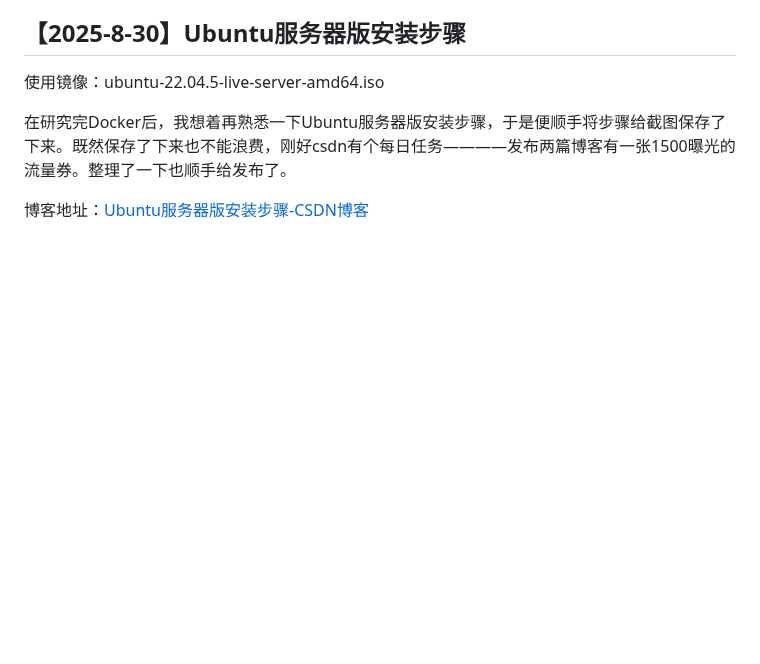
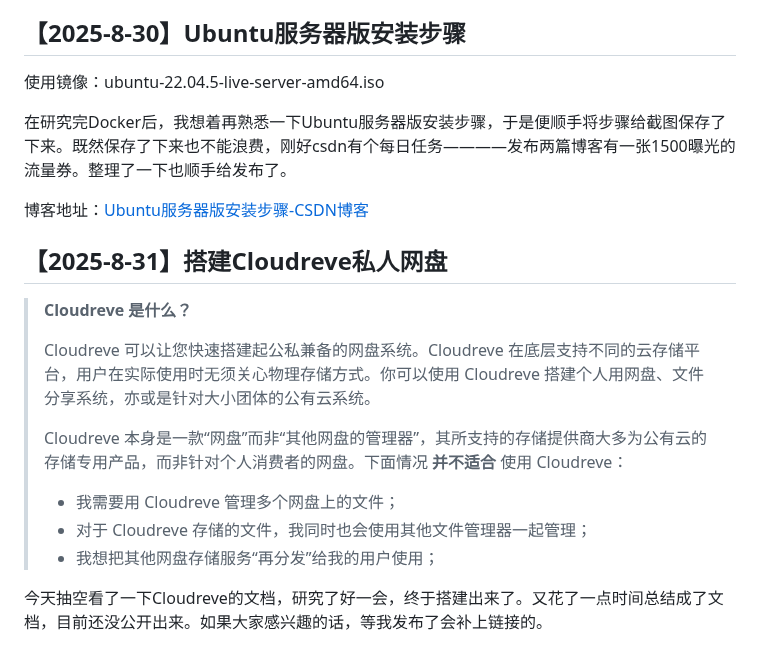
Before and after one commit to DJuncn/Ubuntu-Learning-Odyssey, a Markdown page: README.md, the part around the change. GitHub-like rendering; blank space fills up the shorter version.

```diff
--- a/README.md
+++ b/README.md
@@ -244,3 +244,19 @@ network:
 在研究完Docker后，我想着再熟悉一下Ubuntu服务器版安装步骤，于是便顺手将步骤给截图保存了下来。既然保存了下来也不能浪费，刚好csdn有个每日任务————发布两篇博客有一张1500曝光的流量券。整理了一下也顺手给发布了。
 
 博客地址：[Ubuntu服务器版安装步骤-CSDN博客](https://blog.csdn.net/Jun__Deng/article/details/151019537?spm=1001.2014.3001.5501)
+
+
+
+## 【2025-8-31】搭建Cloudreve私人网盘
+
+> **Cloudreve 是什么？**
+>
+> Cloudreve 可以让您快速搭建起公私兼备的网盘系统。Cloudreve 在底层支持不同的云存储平台，用户在实际使用时无须关心物理存储方式。你可以使用 Cloudreve 搭建个人用网盘、文件分享系统，亦或是针对大小团体的公有云系统。
+>
+> Cloudreve 本身是一款“网盘”而非“其他网盘的管理器”，其所支持的存储提供商大多为公有云的存储专用产品，而非针对个人消费者的网盘。下面情况 **并不适合** 使用 Cloudreve：
+>
+> - 我需要用 Cloudreve 管理多个网盘上的文件；
+> - 对于 Cloudreve 存储的文件，我同时也会使用其他文件管理器一起管理；
+> - 我想把其他网盘存储服务“再分发”给我的用户使用；
+
+今天抽空看了一下Cloudreve的文档，研究了好一会，终于搭建出来了。又花了一点时间总结成了文档，目前还没公开出来。如果大家感兴趣的话，等我发布了会补上链接的。
```
